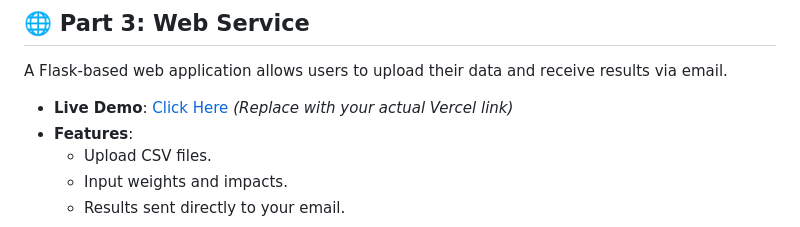
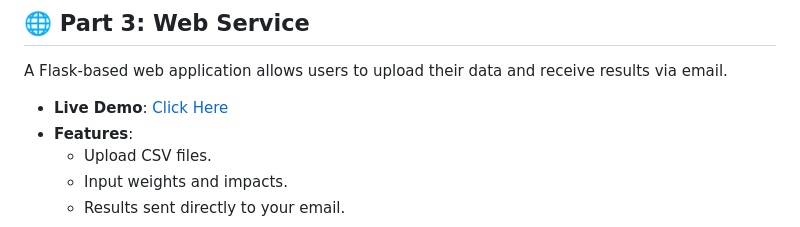
Before and after one commit to Hardikabrol8/Topsis, a Markdown page: README.md, the part around the change. Drawn GitHub-style.

```diff
--- a/README.md
+++ b/README.md
@@ -83,7 +83,7 @@ topsis data.csv "1,1,1,1,1" "+,+,+,+,+" result.csv
 
 A Flask-based web application allows users to upload their data and receive results via email.
 
--   **Live Demo**: [Click Here](https://topsis-service.vercel.app/) *(Replace with your actual Vercel link)*
+-   **Live Demo**: [Click Here](https://topsis-service.vercel.app/)
 -   **Features**:
     -   Upload CSV files.
     -   Input weights and impacts.
```
